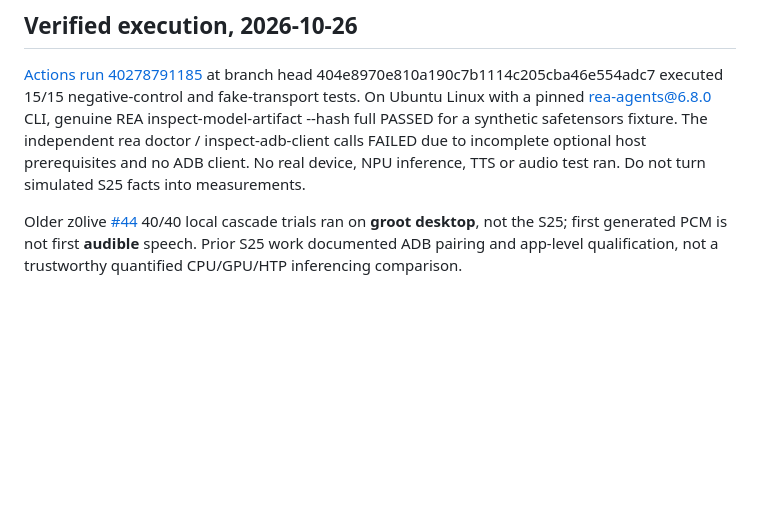
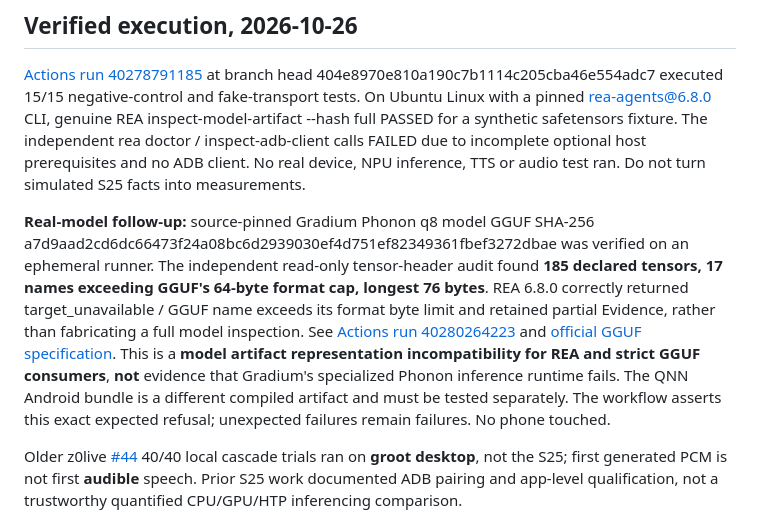
Before and after one commit to kvnloo/z0live, a Markdown page: experiments/s25/README.md, the part around the change. GitHub-like rendering; blank space fills up the shorter version.

Commit message:
docs(research): record Phonon real-model REA parser refusal and 17 tensor-name violations

```diff
--- a/experiments/s25/README.md
+++ b/experiments/s25/README.md
@@ -5,6 +5,8 @@
 ## Verified execution, 2026-10-26
 
 [Actions run 40278791185](https://github.com/kvnloo/z0live/actions/runs/40278791185) at branch head 404e8970e810a190c7b1114c205cba46e554adc7 executed 15/15 negative-control and fake-transport tests. On Ubuntu Linux with a pinned rea-agents@6.8.0 CLI, genuine REA inspect-model-artifact --hash full PASSED for a synthetic safetensors fixture. The independent rea doctor / inspect-adb-client calls FAILED due to incomplete optional host prerequisites and no ADB client. No real device, NPU inference, TTS or audio test ran. Do not turn simulated S25 facts into measurements.
+
+**Real-model follow-up:** source-pinned Gradium Phonon q8 model GGUF SHA-256 a7d9aad2cd6dc66473f24a08bc6d2939030ef4d751ef82349361fbef3272dbae was verified on an ephemeral runner. The independent read-only tensor-header audit found **185 declared tensors, 17 names exceeding GGUF's 64-byte format cap, longest 76 bytes**. REA 6.8.0 correctly returned target_unavailable / GGUF name exceeds its format byte limit and retained partial Evidence, rather than fabricating a full model inspection. See [Actions run 40280264223](https://github.com/kvnloo/z0live/actions/runs/40280264223) and [official GGUF specification](https://github.com/ggml-org/ggml/blob/master/docs/gguf.md). This is a **model artifact representation incompatibility for REA and strict GGUF consumers**, **not** evidence that Gradium's specialized Phonon inference runtime fails. The QNN Android bundle is a different compiled artifact and must be tested separately. The workflow asserts this exact expected refusal; unexpected failures remain failures. No phone touched.
 
 Older z0live [#44](https://github.com/kvnloo/z0live/issues/44) 40/40 local cascade trials ran on **groot desktop**, not the S25; first generated PCM is not first **audible** speech. Prior S25 work documented ADB pairing and app-level qualification, not a trustworthy quantified CPU/GPU/HTP inferencing comparison.
 
```
